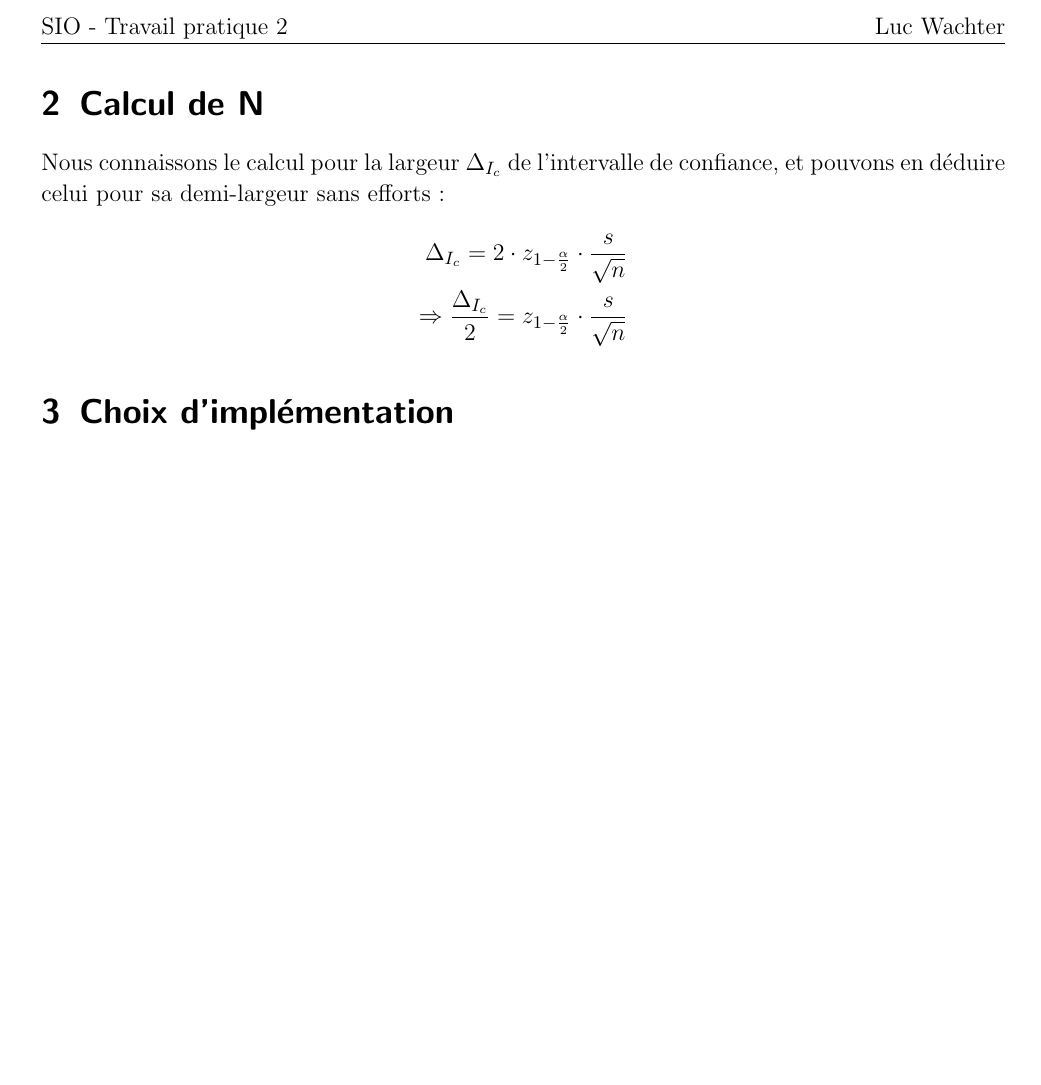
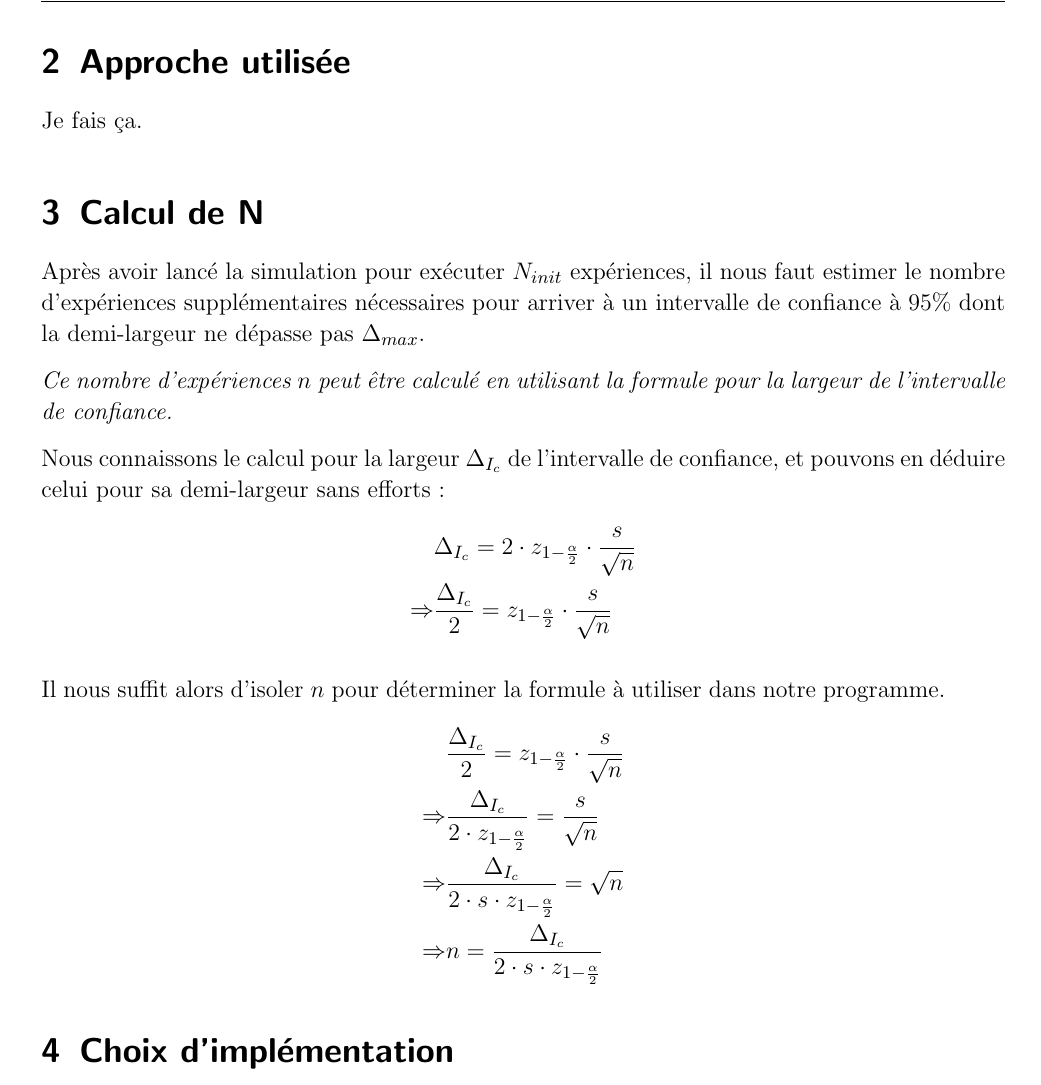
Before and after one commit to Laykel/SIO-TP2, a LaTeX document (report/SIO_TP2_Wachter_Luc.tex): part of page 2 of 2 before the commit and part of page 2 of 3 after it, cut at the place of the change, the shorter picture padded with empty space. Compiled offline with pdfLaTeX.

Commit message:
Small increment in report and comments

```diff
--- a/report/SIO_TP2_Wachter_Luc.tex
+++ b/report/SIO_TP2_Wachter_Luc.tex
@@ -85,14 +85,30 @@ Si vous ne le savez pas, c'est que vous n'êtes pas prêts.
 \newpage
 
 % Début Section 2 ==================================================================
+\section{Approche utilisée}
+Je fais ça.
+
+% Début Section 3 ==================================================================
 \section{Calcul de N}
+Après avoir lancé la simulation pour exécuter $N_{init}$ expériences, il nous faut estimer le nombre d'expériences supplémentaires nécessaires pour arriver à un intervalle de confiance à 95\% dont la demi-largeur ne dépasse pas $\Delta_{max}$.
+
+\textit{Ce nombre d'expériences $n$ peut être calculé en utilisant la formule pour la largeur de l'intervalle de confiance.}
+
 Nous connaissons le calcul pour la largeur \(\Delta_{I_c}\) de l'intervalle de confiance, et pouvons en déduire celui pour sa demi-largeur sans efforts~:
 \begin{align*}
-  \Delta_{I_c} = 2\cdot z_{1-\frac{\alpha}{2}}\cdot \dfrac{s}{\sqrt{n}} \\
-  \Rightarrow \dfrac{\Delta_{I_c}}{2} = z_{1-\frac{\alpha}{2}}\cdot \dfrac{s}{\sqrt{n}}
+  &\Delta_{I_c} = 2\cdot z_{1-\frac{\alpha}{2}}\cdot \dfrac{s}{\sqrt{n}} \\
+  \Rightarrow &\dfrac{\Delta_{I_c}}{2} = z_{1-\frac{\alpha}{2}}\cdot \dfrac{s}{\sqrt{n}}
 \end{align*}
 
-% Début Section 3 ==================================================================
+Il nous suffit alors d'isoler $n$ pour déterminer la formule à utiliser dans notre programme.
+\begin{align*}
+  &\dfrac{\Delta_{I_c}}{2} = z_{1-\frac{\alpha}{2}}\cdot \dfrac{s}{\sqrt{n}} \\
+  \Rightarrow &\dfrac{\Delta_{I_c}}{2\cdot z_{1-\frac{\alpha}{2}}} = \dfrac{s}{\sqrt{n}} \\
+  \Rightarrow &\dfrac{\Delta_{I_c}}{2\cdot s\cdot z_{1-\frac{\alpha}{2}}} = \sqrt{n} \\
+  \Rightarrow &n = \dfrac{\Delta_{I_c}}{2\cdot s\cdot z_{1-\frac{\alpha}{2}}}
+\end{align*}
+
+% Début Section 4 ==================================================================
 \section{Choix d'implémentation}
 
 \subsection{Implémentation d'une expérience}
```
Also changed, not shown: README.md, TP2-Donnée.pdf (added), report/SIO_TP2_Wachter_Luc.pdf, report/SIO_TP2_Wachter_Luc.tex (4 more changed lines), 1 other file.
